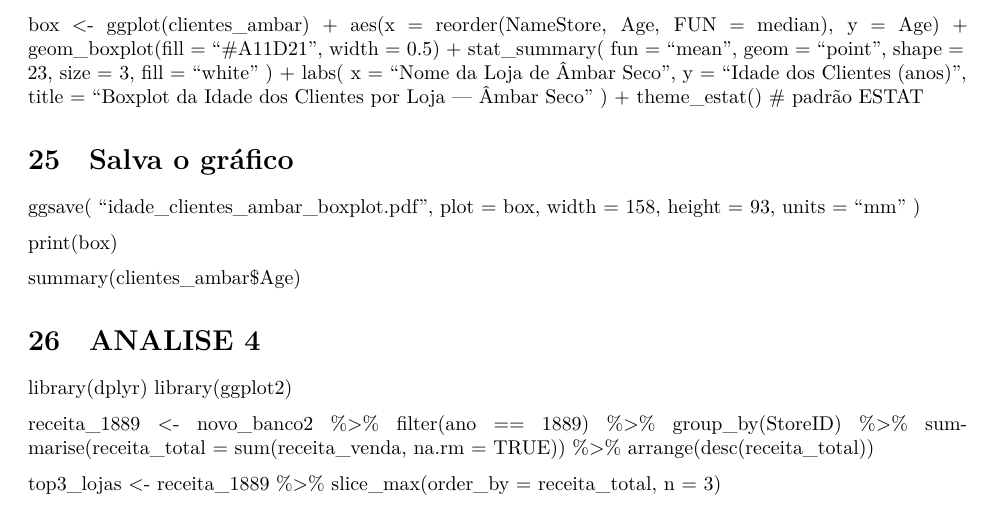
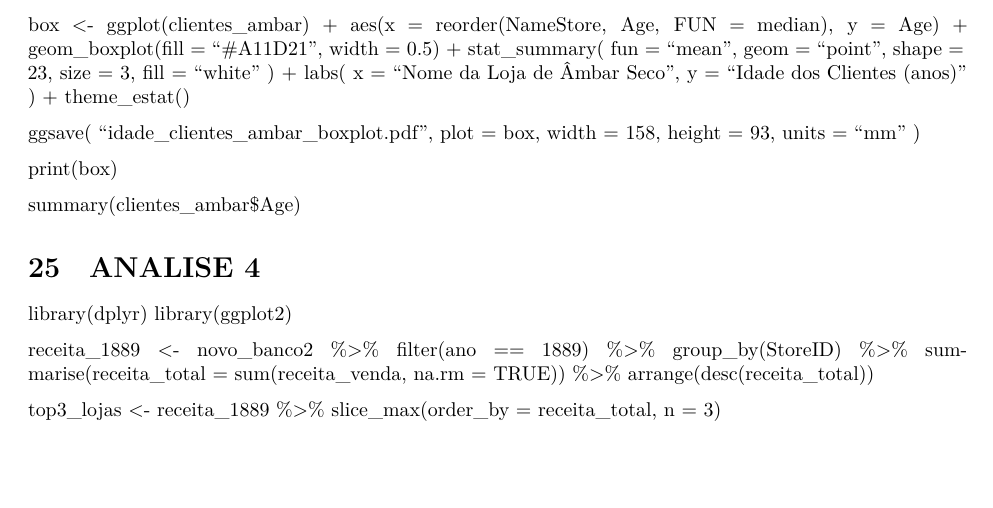
Before and after one commit to lizandrayx/lead, a Quarto document (relatorio_final.qmd): part of page 6 of 9, cut so that both start at the same text, the shorter picture padded with empty space. Rendered offline with R 4.5, knitr and Pandoc in place of Quarto, then LaTeX, with nearby package versions; some code elsewhere in the file could not run offline.

Commit message:
Update relatorio_final.qmd

```diff
--- a/relatorio_final.qmd
+++ b/relatorio_final.qmd
@@ -161,13 +161,11 @@ box <- ggplot(clientes_ambar) +
     fill = "white"
   ) +
   labs(
-    x = "Nome da Loja de Âmbar Seco",
-    y = "Idade dos Clientes (anos)",
-    title = "Boxplot da Idade dos Clientes por Loja — Âmbar Seco"
-  ) +
-  theme_estat()  # padrão ESTAT
+  x = "Nome da Loja de Âmbar Seco",
+  y = "Idade dos Clientes (anos)"
+) +
+theme_estat()
 
-# Salva o gráfico
 ggsave(
   "idade_clientes_ambar_boxplot.pdf",
   plot = box,
```
